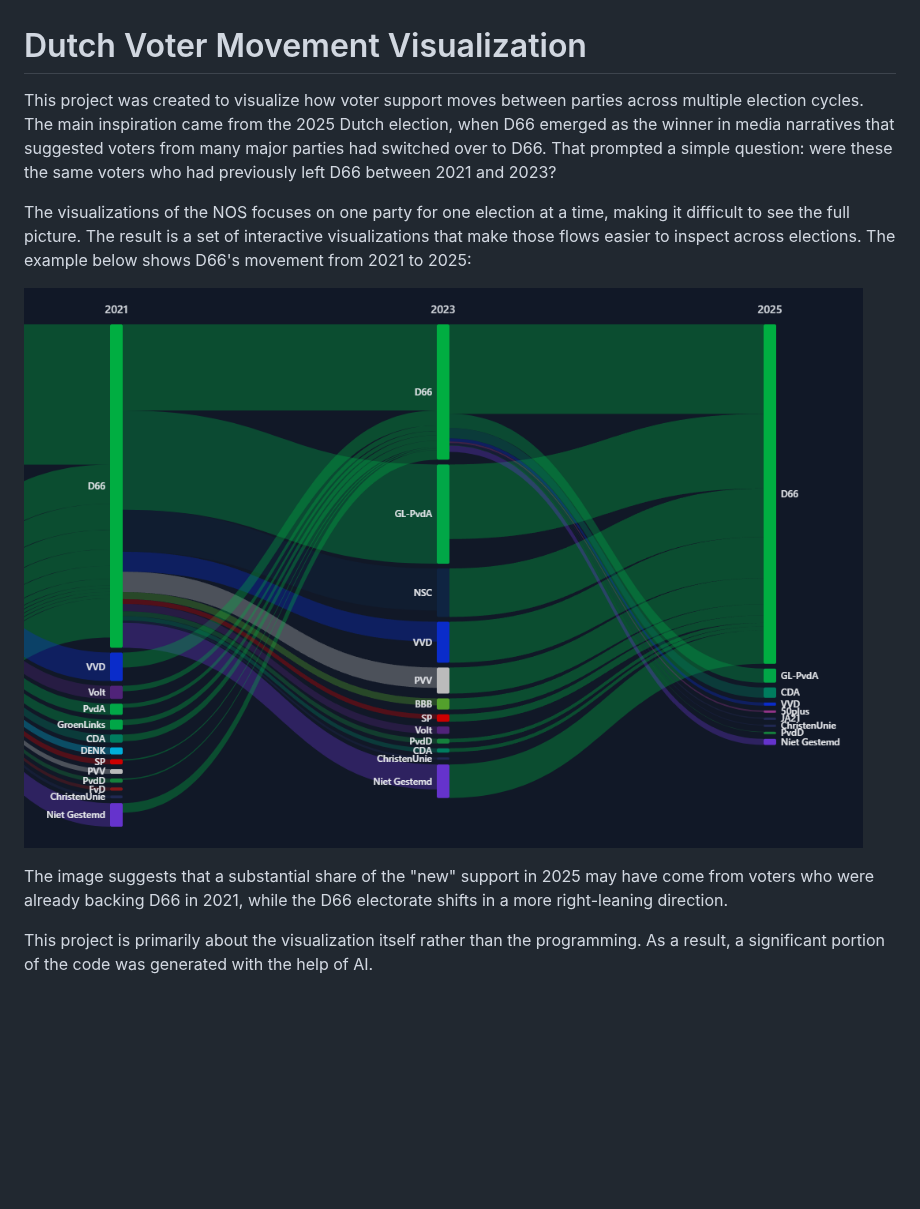
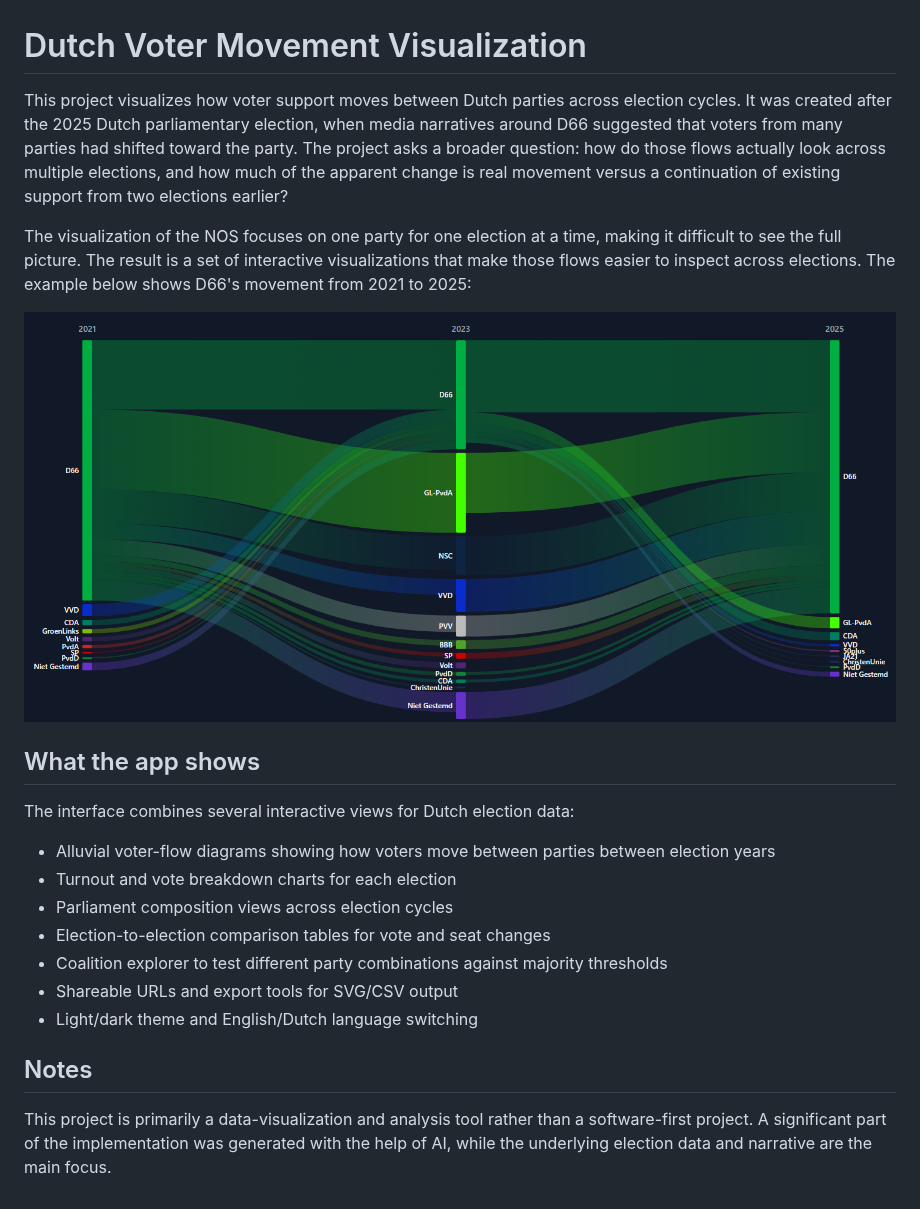
Before and after one commit to Zoeium/Dutch-Voter-Movement-Visualization, a Markdown page: README.md, the part around the change. GitHub-like rendering; pictures changed too: resources/pictures/d66-2021-to-2025.png; blank space fills up the shorter version.

```diff
--- a/README.md
+++ b/README.md
@@ -1,18 +1,30 @@
 # Dutch Voter Movement Visualization
 
-This project was created to visualize how voter support moves between parties across multiple election cycles. The main
-inspiration came from the 2025 Dutch election, when D66 emerged as the winner in media narratives that suggested
-voters from many major parties had switched over to D66. That prompted a simple question: were these the same voters who
-had previously left D66 between 2021 and 2023?
+This project visualizes how voter support moves between Dutch parties across election cycles. It was created after the
+2025 Dutch parliamentary election, when media narratives around D66 suggested that voters from many parties had shifted
+toward the party. The project asks a broader question: how do those flows actually look across multiple elections, and
+how much of the apparent change is real movement versus a continuation of existing support from two elections earlier?
 
-The visualizations of the NOS focuses on one party for one election at a time, making it difficult to see the full
-picture. The result is a set of interactive visualizations that make those flows easier to inspect across elections. The example
-below shows D66's movement from 2021 to 2025:
+The visualization of the NOS focuses on one party for one election at a time, making it difficult to see the full
+picture. The result is a set of interactive visualizations that make those flows easier to inspect across elections. The
+example below shows D66's movement from 2021 to 2025:
 
 ![Voters movement for D66, 2021 to 2025](resources/pictures/d66-2021-to-2025.png)
 
-The image suggests that a substantial share of the "new" support in 2025 may have come from voters who were
-already backing D66 in 2021, while the D66 electorate shifts in a more right-leaning direction.
+## What the app shows
 
-This project is primarily about the visualization itself rather than the programming. As a result, a significant portion
-of the code was generated with the help of AI.
+The interface combines several interactive views for Dutch election data:
+
+- Alluvial voter-flow diagrams showing how voters move between parties between election years
+- Turnout and vote breakdown charts for each election
+- Parliament composition views across election cycles
+- Election-to-election comparison tables for vote and seat changes
+- Coalition explorer to test different party combinations against majority thresholds
+- Shareable URLs and export tools for SVG/CSV output
+- Light/dark theme and English/Dutch language switching
+
+## Notes
+
+This project is primarily a data-visualization and analysis tool rather than a software-first project. A significant
+part of the implementation was generated with the help of AI, while the underlying election data and narrative are the
+main focus.
```
